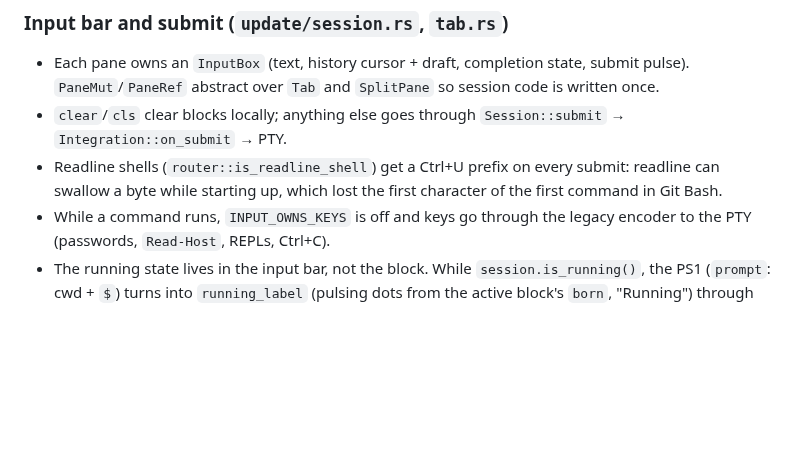
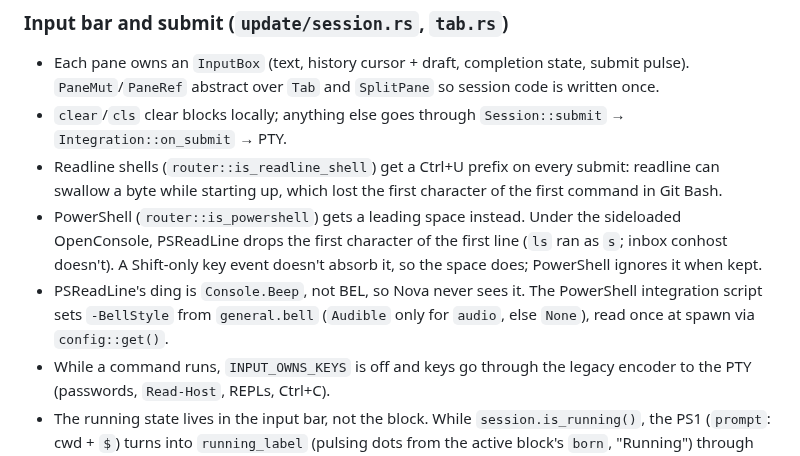
Before and after one commit to pmqueiroz/nova, a Markdown page: .refs/architecture.md, the part around the change. Drawn GitHub-style; blank space fills up the shorter version.

Commit message:
docs(refs): document powershell submit prefix and psreadline bell
Claude-Session: https://claude.ai/code/session_019nTgEQg3JdtSu4B21BrNF8

```diff
--- a/.refs/architecture.md
+++ b/.refs/architecture.md
@@ -222,6 +222,15 @@ blocks.
 - Readline shells (`router::is_readline_shell`) get a Ctrl+U prefix on every
   submit: readline can swallow a byte while starting up, which lost the first
   character of the first command in Git Bash.
+- PowerShell (`router::is_powershell`) gets a leading space instead. Under
+  the sideloaded OpenConsole, PSReadLine drops the first character of the
+  first line (`ls` ran as `s`; inbox conhost doesn't). A Shift-only key
+  event doesn't absorb it, so the space does; PowerShell ignores it when
+  kept.
+- PSReadLine's ding is `Console.Beep`, not BEL, so Nova never sees it. The
+  PowerShell integration script sets `-BellStyle` from `general.bell`
+  (`Audible` only for `audio`, else `None`), read once at spawn via
+  `config::get()`.
 - While a command runs, `INPUT_OWNS_KEYS` is off and keys go through the
   legacy encoder to the PTY (passwords, `Read-Host`, REPLs, Ctrl+C).
 - The running state lives in the input bar, not the block. While
```
